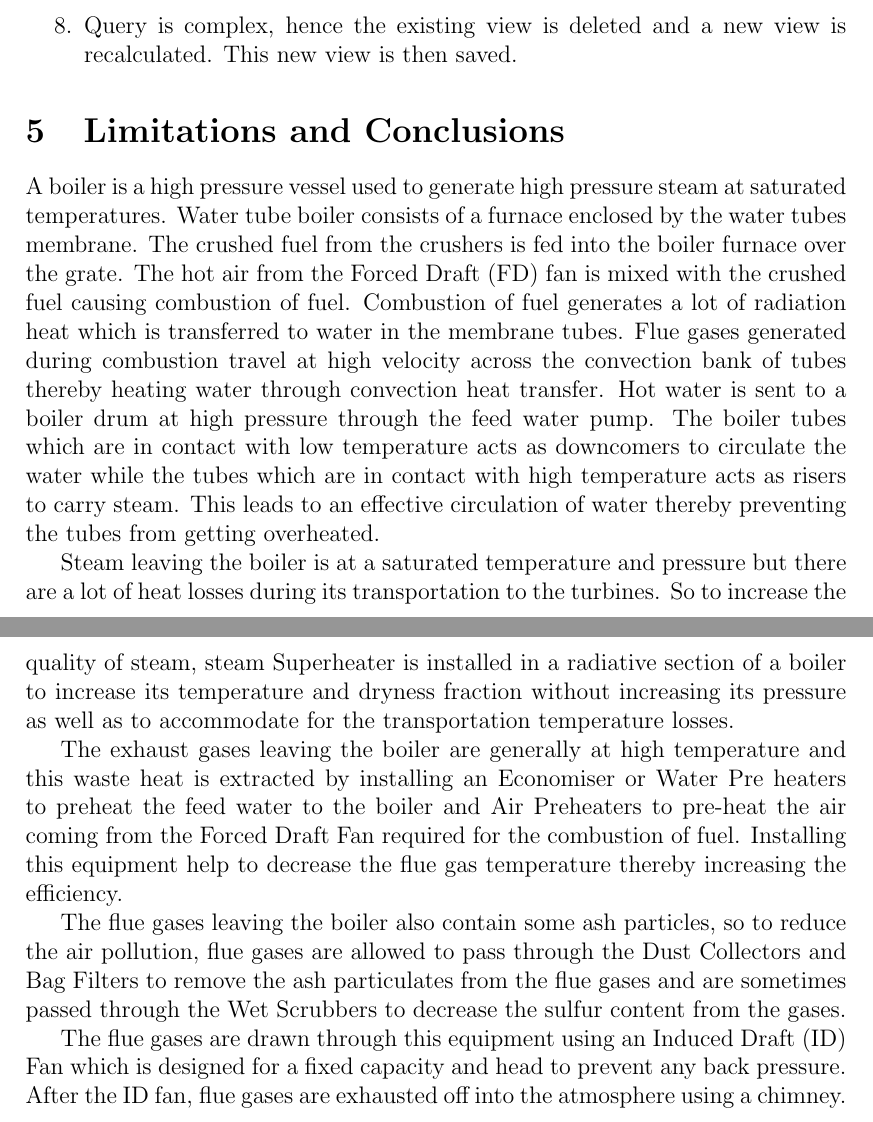
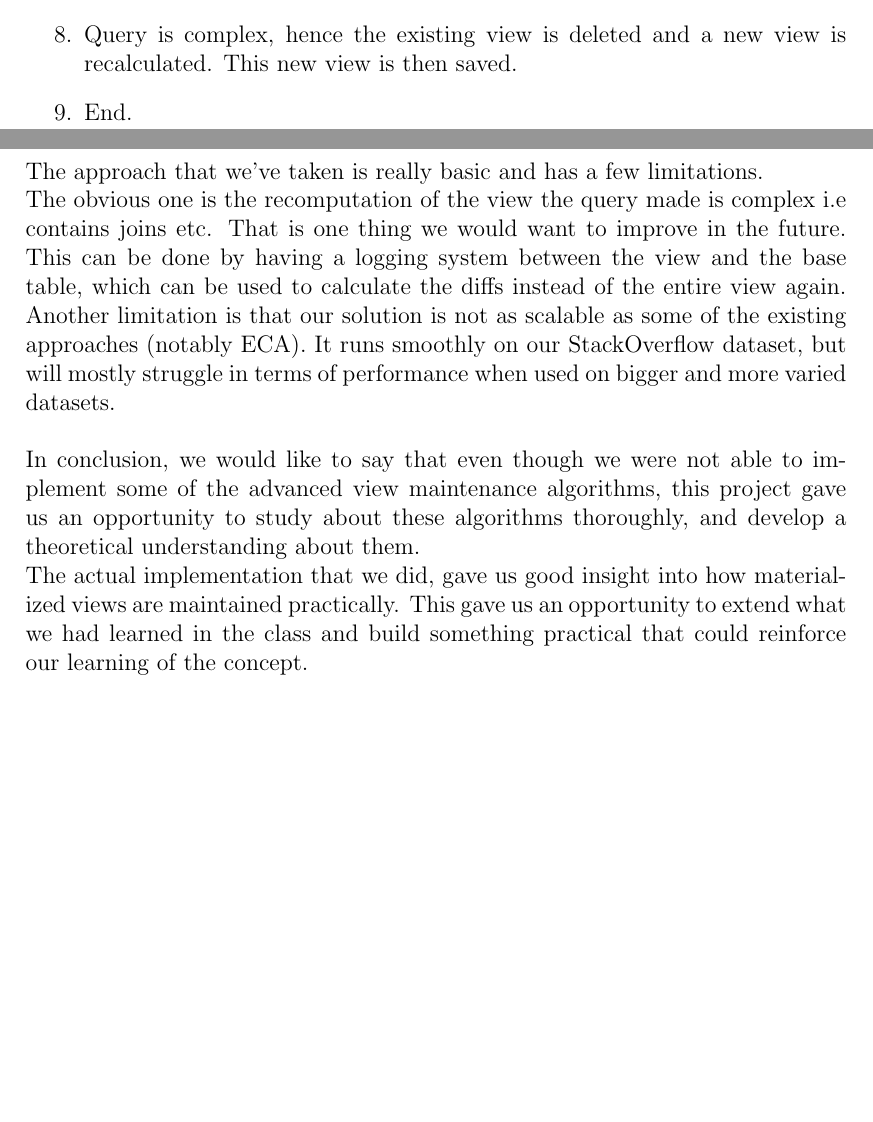
Before and after one commit to divya21raj/ADBMS-View-Maintenance-Report, a LaTeX document (ADBMS.tex): two parts of pages 10 and 11 of 12, joined at a grey line, cut so that both start at the same text, the shorter picture padded with empty space. Compiled offline with pdfLaTeX.

Commit message:
Limitations and Conclusions Added

```diff
--- a/ADBMS.tex
+++ b/ADBMS.tex
@@ -202,4 +202,5 @@ To implement our algorithm, we worked with Google Big Query, which is Google's s
 	\item Based on if the query has more than one tables mentioned after 'from' in the statement. it's classified as simple(1 table) or complex(>1 table). If a query is 					simple go to step 7 else execute step 8 and then go to step 9.
 	\item Query is simple, hence the corresponding trigger executes and the value is either inserted, updated or deleted in the view, changes are saved to disk.
 	\item Query is complex, hence the existing view is deleted and a new view is recalculated. This new view is then saved.
+	\item End.
 \end{enumerate}
@@ -206,15 +208,9 @@ To implement our algorithm, we worked with Google Big Query, which is Google's s
 \section{Limitations and Conclusions}
-A boiler is a high pressure vessel used to generate high pressure steam at saturated temperatures. Water tube boiler consists of a furnace enclosed by the water tubes membrane. The crushed fuel from the crushers is fed into the boiler furnace over the grate. The hot air from the Forced Draft (FD) fan is mixed with the crushed fuel causing combustion of fuel.
-Combustion of fuel generates a lot of radiation heat which is transferred to water in the membrane tubes. Flue gases generated during combustion travel at high velocity across the convection bank of tubes thereby heating water through convection heat transfer. Hot water is sent to a boiler drum at high pressure through the feed water pump. The boiler tubes which are in contact with low temperature acts as downcomers to circulate the water while the tubes which are in contact with high temperature acts as risers to carry steam. This leads to an effective circulation of water thereby preventing the tubes from getting overheated.
-
-Steam leaving the boiler is at a saturated temperature and pressure but there are a lot of heat losses during its transportation to the turbines. So to increase the quality of steam, steam Superheater is installed in a radiative section of a boiler to increase its temperature and dryness fraction without increasing its pressure as well as to accommodate for the transportation temperature losses.
-
-The exhaust gases leaving the boiler are generally at high temperature and this waste heat is extracted by installing an Economiser or Water Pre heaters to preheat the feed water to the boiler and Air Preheaters to pre-heat the air coming from the Forced Draft Fan required for the combustion of fuel. Installing this equipment help to decrease the flue gas temperature thereby increasing the efficiency.
-
-The flue gases leaving the boiler also contain some ash particles, so to reduce the air pollution, flue gases are allowed to pass through the Dust Collectors and Bag Filters to remove the ash particulates from the flue gases and are sometimes passed through the Wet Scrubbers to decrease the sulfur content from the gases.
-
-The flue gases are drawn through this equipment using an Induced Draft (ID) Fan which is designed for a fixed capacity and head to prevent any back pressure. After the ID fan, flue gases are exhausted off into the atmosphere using a chimney.
-\\
+The approach that we've taken is really basic and has a few limitations.
+\\The obvious one is the recomputation of the view the query made is complex i.e contains joins etc. That is one thing we would want to improve in the future. This can be done by having a logging system between the view and the base table, which can be used to calculate the diffs instead of the entire view again.
+Another limitation is that our solution is not as scalable as some of the existing approaches (notably ECA). It runs smoothly on our StackOverflow dataset, but will mostly struggle in terms of performance when used on bigger and more varied datasets.
+\\\\In conclusion, we would like to say that even though we were not able to implement some of the advanced view maintenance algorithms, this project gave us an opportunity to study about these algorithms thoroughly, and develop a theoretical understanding about them.
+\\The actual implementation that we did, gave us good insight into how materialized views are maintained practically. This gave us an opportunity to extend what we had learned in the class and build something practical that could reinforce our learning of the concept.
 \begin{thebibliography}{999}
 \bibitem{saudi}
 Abdulaziz S. Almazyad and Mohammad Khubeb Siddiqui\emph{ Incremental View Maintenance: An Algorithmic
```
Also changed, not shown: ADBMS.pdf, ADBMS.tex (7 more changed lines), 3 other files.
